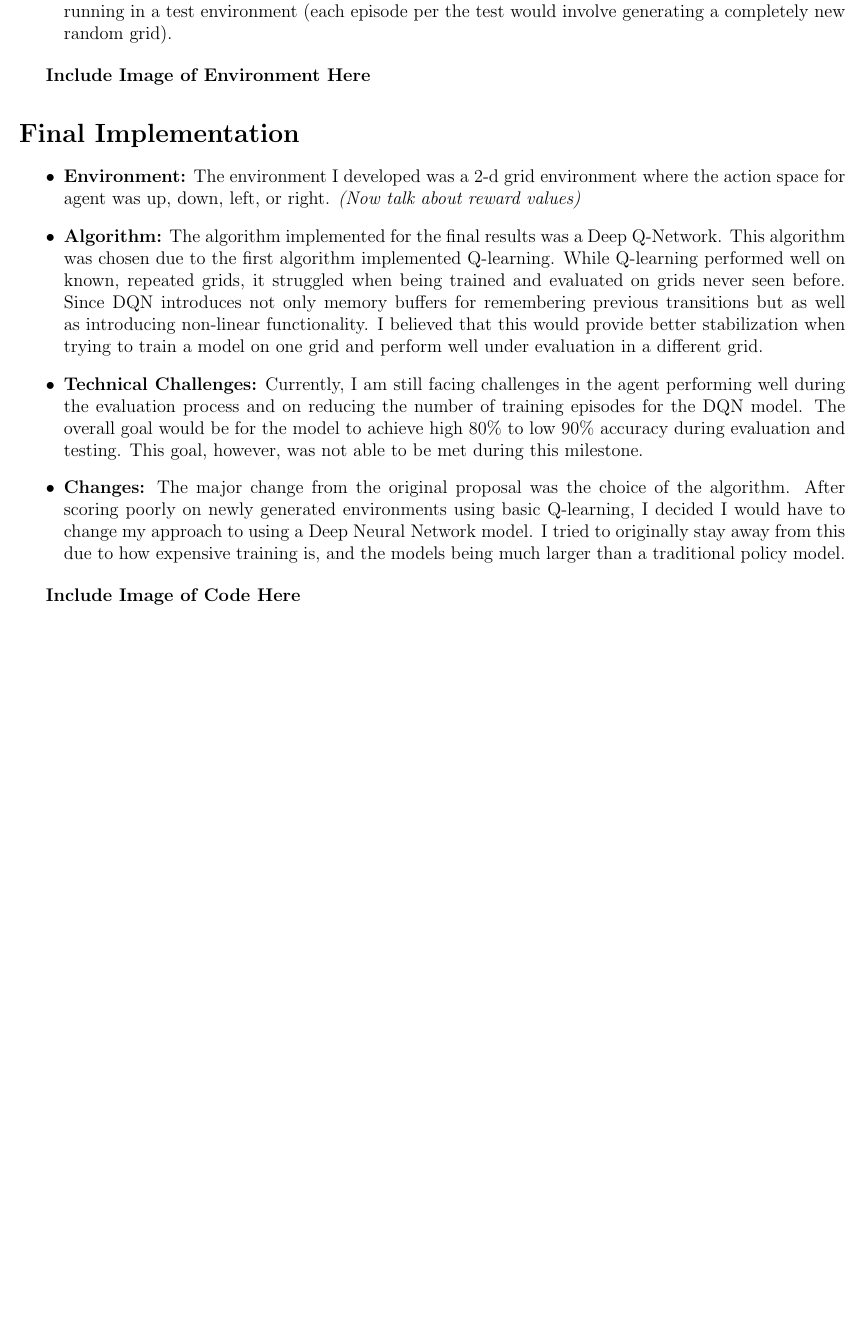
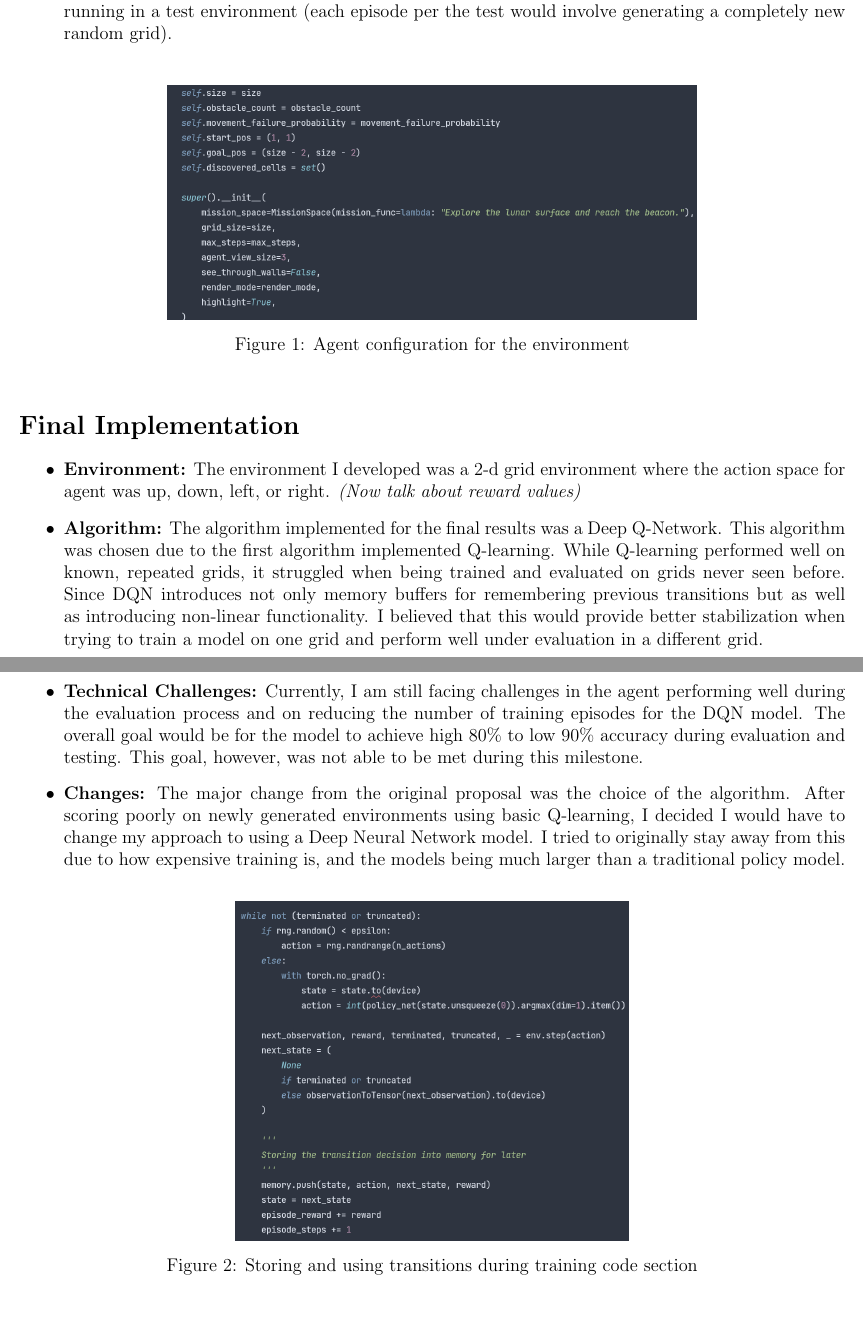
Before and after one commit to jaogle04/Robot-Search-Algo, a LaTeX document (Reports/final_report.tex): part of page 1 of 2 before the commit and two parts of pages 1 and 2 of 4 after it, the two joined at a grey line, cut so that both start at the same text, the shorter picture padded with empty space. Compiled offline with pdfLaTeX.

Commit message:
Including figures for report

```diff
--- a/Reports/final_report.tex
+++ b/Reports/final_report.tex
@@ -37,7 +37,13 @@
         \item The main achievement of the project is the agent on averaging achieving 70\% to 80\% accuracy when running in a test environment (each episode per the test would involve generating a completely new random grid).
     \end{itemize}
 
-    \textbf{Include Image of Environment Here}
+    \begin{figure}[ht]
+        \centering
+        \includegraphics[scale=0.25]{./img/env_code.png}
+        \caption{Agent configuration for the environment}
+    \end{figure}
+
+    \FloatBarrier
 
     %-----------------------------------------%
     \section*{Final Implementation}
@@ -56,7 +62,11 @@
         I tried to originally stay away from this due to how expensive training is, and the models being much larger than a traditional policy model.
     \end{itemize}
 
-    \textbf{Include Image of Code Here}
+    \begin{figure}[ht]
+        \centering
+        \includegraphics[scale=0.25]{./img/storing_transitions.png}
+        \caption{Storing and using transitions during training code section}
+    \end{figure}
 
     %-----------------------------------------%
     \section*{Experimental Setup}
@@ -78,0 +91,3 @@
+    \end{figure}
+
+    \FloatBarrier
```
Also changed, not shown: Reports/PDF/final_report.pdf, Reports/img/dqn_eval.png (added), Reports/img/dqn_train.png (added), Reports/img/env_code.png (added), Reports/img/q_learn_rand_seed_eval.png (added), Reports/img/q_learn_rand_seed_train.png (added), Reports/img/storing_transitions.png (added), Reports/final_report.tex (28 more changed lines).
